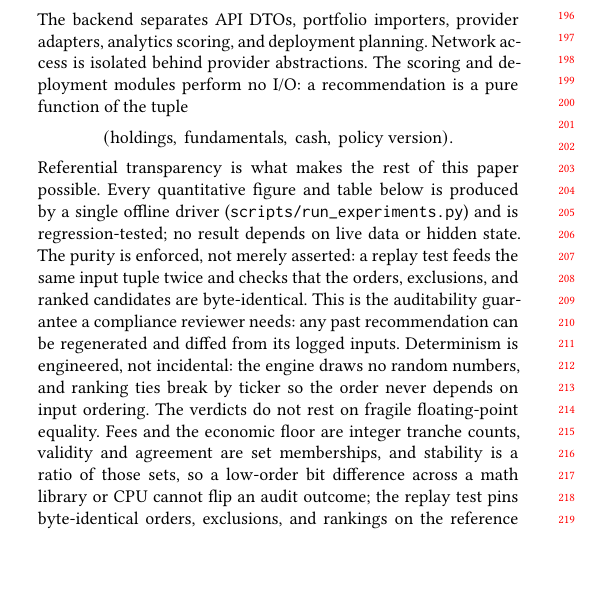
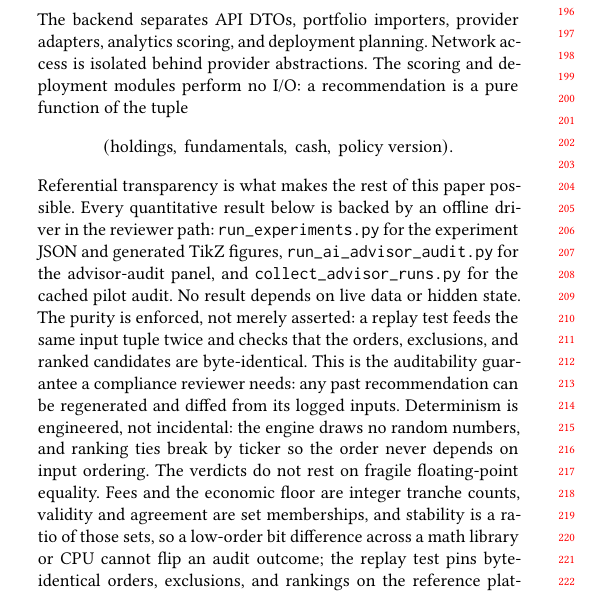
Before and after one commit to sidneibarbieri/arenawealth-pro, a LaTeX paper (paper/main.tex): part of one column of page 2 of 8, cut so that both start at the same text, the shorter picture padded with empty space. Compiled offline with pdfLaTeX.

Commit message:
Fix reviewer reproduction path and driver claim

```diff
--- a/paper/main.tex
+++ b/paper/main.tex
@@ -230,8 +230,10 @@ recommendation is a pure function of the tuple
   (\text{holdings},\ \text{fundamentals},\ \text{cash},\ \text{policy version}).
 \]
 Referential transparency is what makes the rest of this paper possible. Every
-quantitative figure and table below is produced by a single offline driver
-(\texttt{scripts/run\_experiments.py}) and is regression-tested; no result
+quantitative result below is backed by an offline driver in the reviewer path:
+\texttt{run\_experiments.py} for the experiment JSON and generated TikZ figures,
+\texttt{run\_ai\_advisor\_audit.py} for the advisor-audit panel, and
+\texttt{collect\_advisor\_runs.py} for the cached pilot audit. No result
 depends on live data or hidden state. The purity is enforced, not merely
 asserted: a replay test feeds the same input tuple twice and checks that the
 orders, exclusions, and ranked candidates are byte-identical. This is the
```
Also changed, not shown: pyproject.toml (+1 -0 lines).
